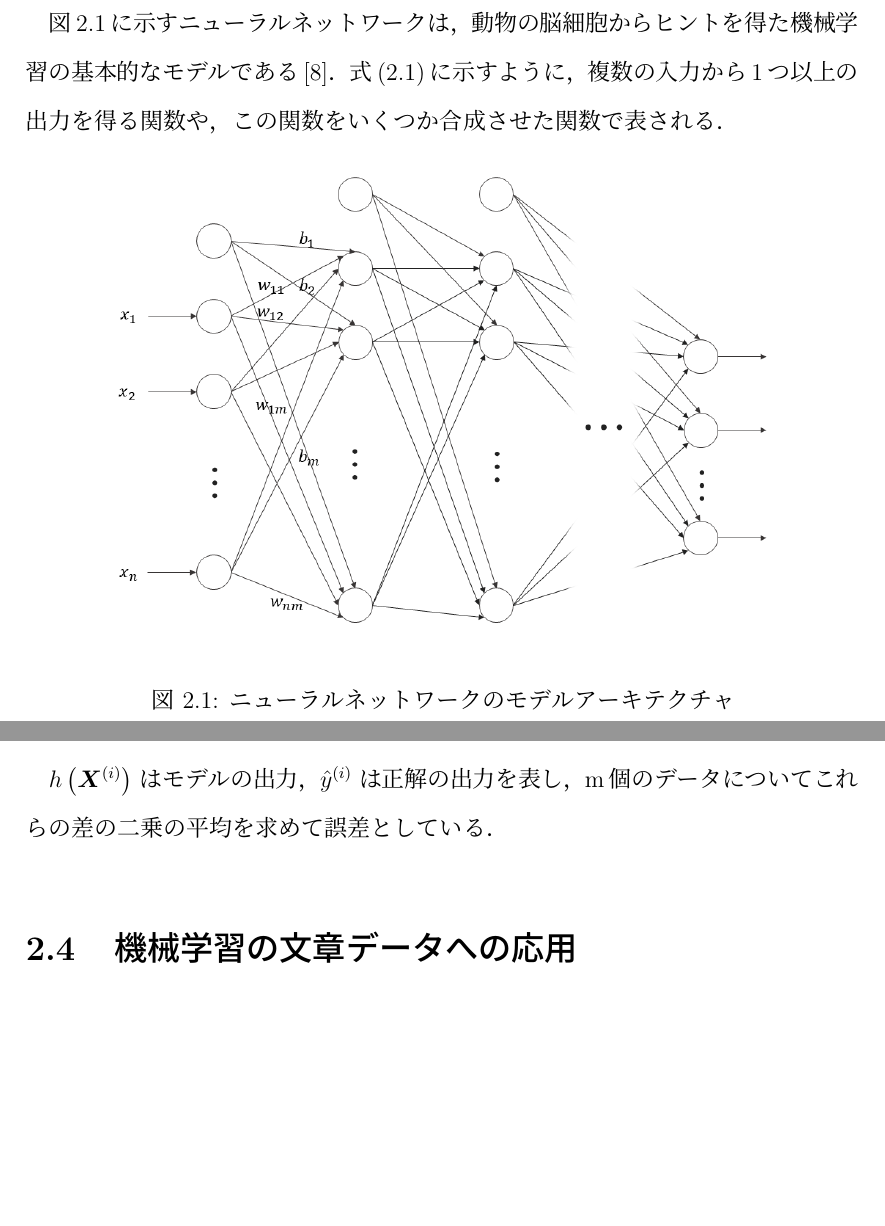
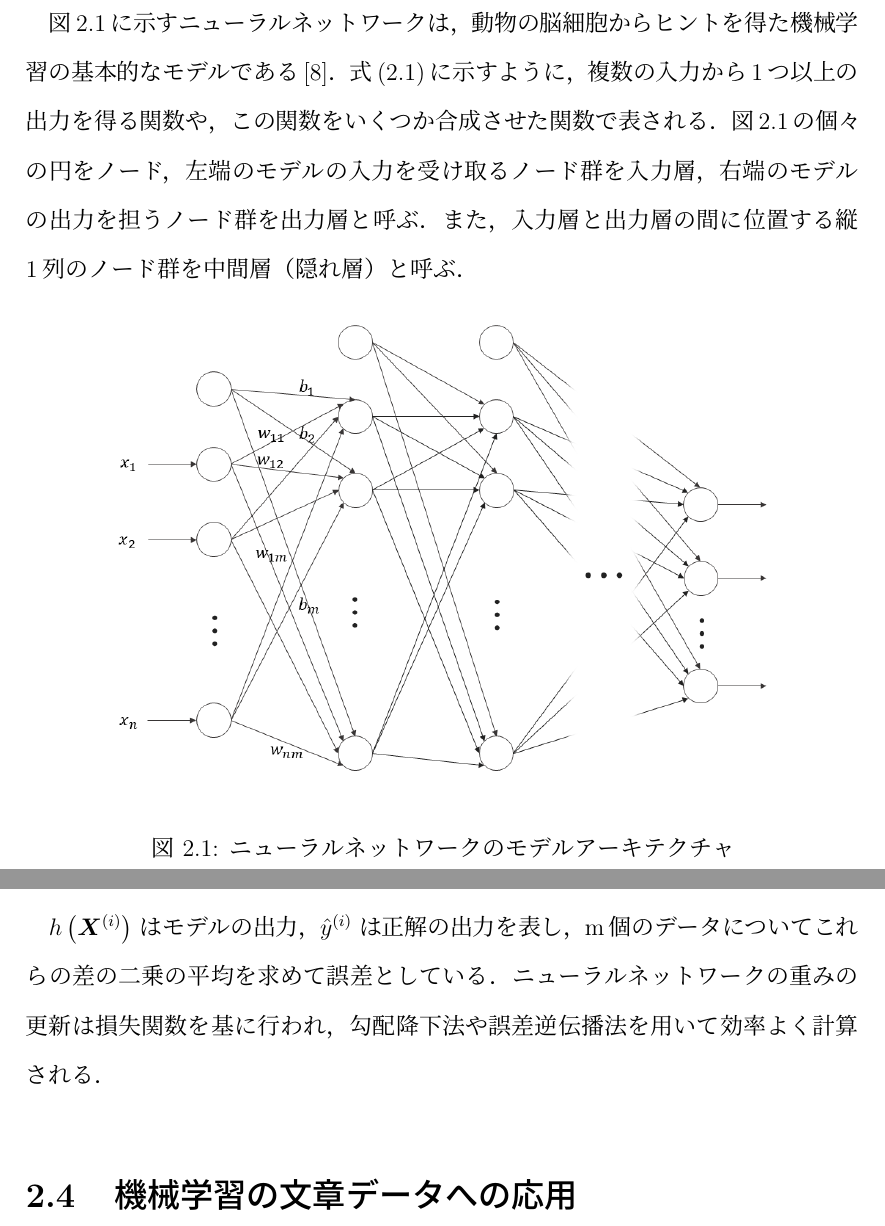
Before and after one commit to KataokaNagi/data-engineering-lab, a LaTeX thesis (graduation-thesis/second-half/thesis/thesis.tex): two parts of pages 11 and 13 of 36, joined at a grey line, cut so that both start at the same text, the shorter picture padded with empty space. Compiled offline with pLaTeX and dvipdfmx.

Commit message:
fix: add about layer, gd, bp at 2.3 & 2.3.1

```diff
--- a/graduation-thesis/second-half/thesis/thesis.tex
+++ b/graduation-thesis/second-half/thesis/thesis.tex
@@ -382,6 +382,8 @@ Conoverらや笹原和俊らは，アメリカの選挙期間中のTwitterユー
 \section{ニューラルネットワーク}
 図\ref{fig_nn}に示すニューラルネットワークは，動物の脳細胞からヒントを得た機械学習の基本的なモデルである\cite{aurellen20}．
 式(\ref{nn_layer})に示すように，複数の入力から1つ以上の出力を得る関数や，この関数をいくつか合成させた関数で表される．
+図\ref{fig_nn}の個々の円をノード，左端のモデルの入力を受け取るノード群を入力層，右端のモデルの出力を担うノード群を出力層と呼ぶ．
+また，入力層と出力層の間に位置する縦1列のノード群を中間層（隠れ層）と呼ぶ．
 
 \begin{figure}[H]
 	\centering
@@ -458,6 +460,7 @@ $h \left( \bm{X}^{\left( i \right)} \right)$
 $\hat{y}^{\left( i \right)}$
 は正解の出力を表し，
 m個のデータについてこれらの差の二乗の平均を求めて誤差としている．
+ニューラルネットワークの重みの更新は損失関数を基に行われ，勾配降下法や誤差逆伝播法を用いて効率よく計算される．
 
 % @see p.41, 115
 
```
Also changed, not shown: graduation-thesis/second-half/thesis/thesis.tex (10 more changed lines).
